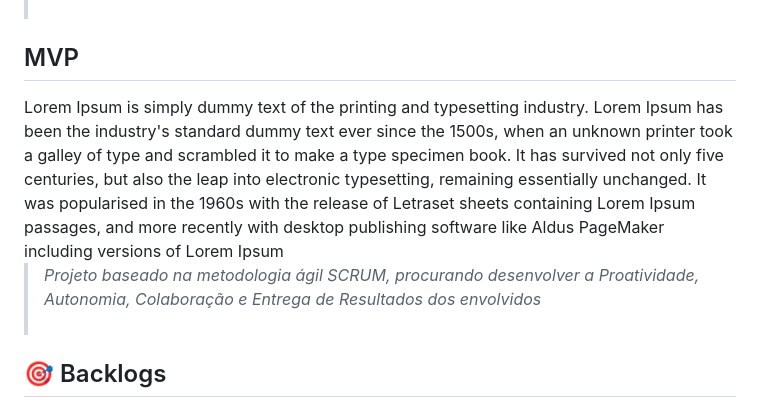
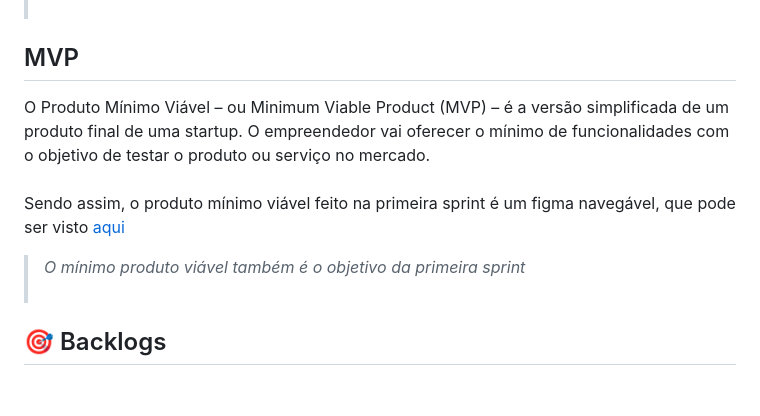
Before and after one commit to Phoenix-Team-Fatec/ScrumTutor, a Markdown page: README.md, the part around the change. GitHub-like rendering.

Commit message:
Update MVP README.md

```diff
--- a/README.md
+++ b/README.md
@@ -29,9 +29,11 @@ Lorem Ipsum is simply dummy text of the printing and typesetting industry. Lorem
 
 ## MVP
 <span id="mvp">
-Lorem Ipsum is simply dummy text of the printing and typesetting industry. Lorem Ipsum has been the industry's standard dummy text ever since the 1500s, when an unknown printer took a galley of type and scrambled it to make a type specimen book. It has survived not only five centuries, but also the leap into electronic typesetting, remaining essentially unchanged. It was popularised in the 1960s with the release of Letraset sheets containing Lorem Ipsum passages, and more recently with desktop publishing software like Aldus PageMaker including versions of Lorem Ipsum
 
-> _Projeto baseado na metodologia ágil SCRUM, procurando desenvolver a Proatividade, Autonomia, Colaboração e Entrega de Resultados dos envolvidos_ <br><br>
+ O Produto Mínimo Viável – ou Minimum Viable Product (MVP) – é a versão simplificada de um produto final de uma startup. O empreendedor vai oferecer o mínimo de funcionalidades com o objetivo de testar o produto ou serviço no mercado.<br><br>
+ Sendo assim, o produto mínimo viável feito na primeira sprint é um figma navegável, que pode ser visto [aqui](https://www.figma.com/proto/3EGMxjeFtK0pjAeVxNErMk/SCRUM---PHOENIX?node-id=3-3&starting-point-node-id=3%3A3)
+
+> _O mínimo produto viável também é o objetivo da primeira sprint_  <br><br>
 >
 
 <span id="backlogs">
```
